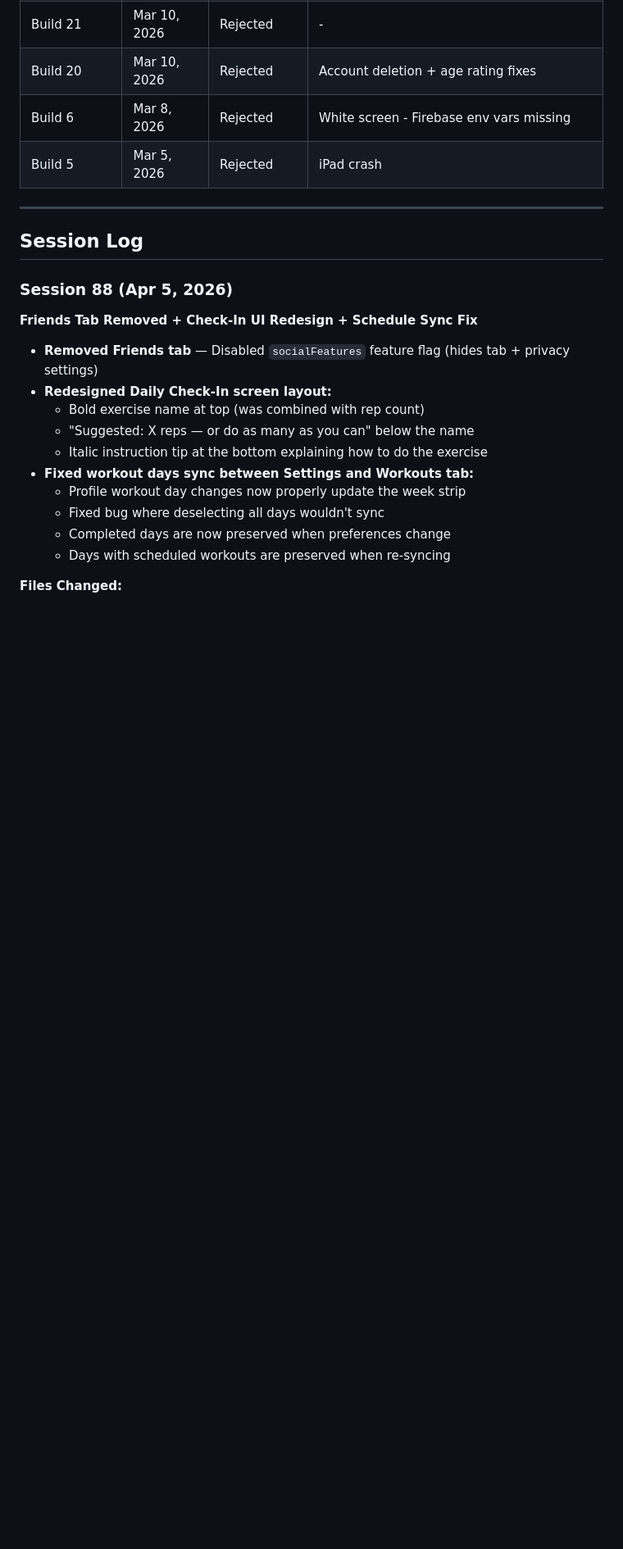
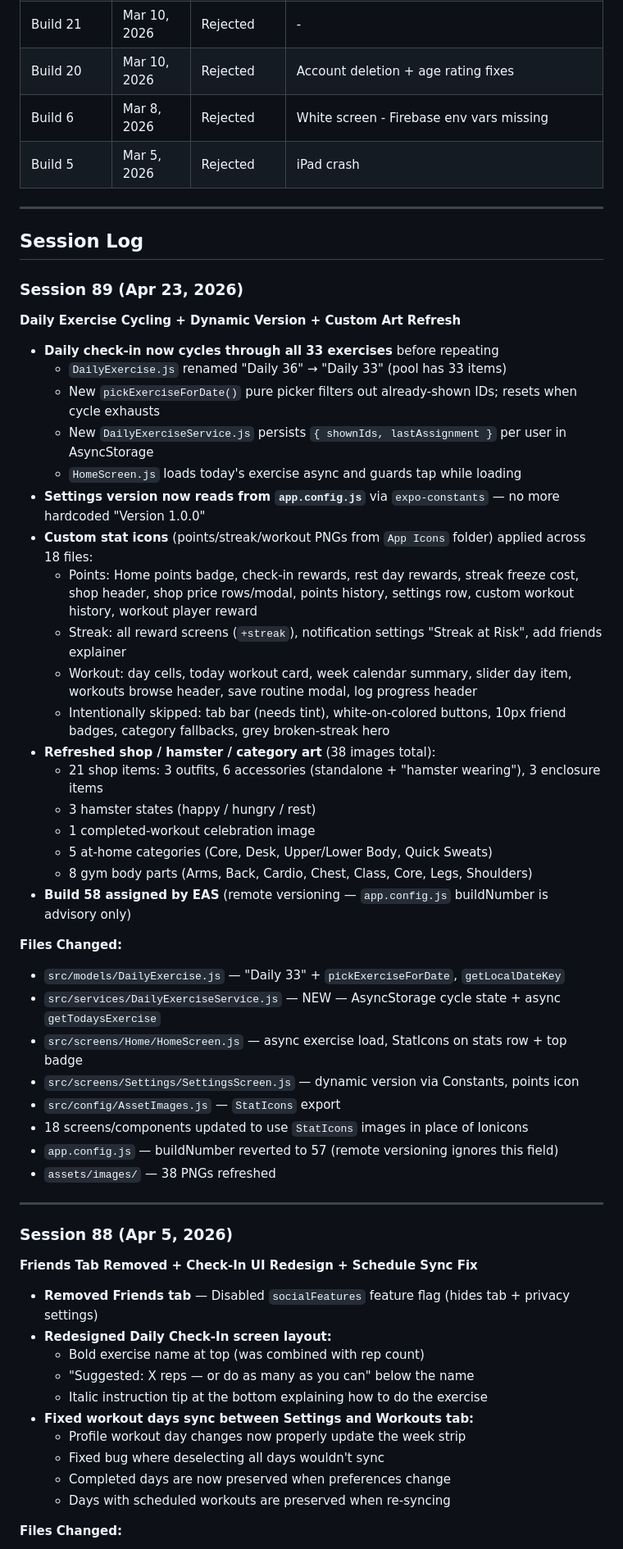
Before and after one commit to Waxysplash/MuscleHamster, a Markdown page: progress.md, the part around one of its changes. Shown at 82% size. Rendered like a GitHub page; blank space fills up the shorter version.

Commit message:
Session 89: Update progress + add foundation/visual-brain planning docs
Co-Authored-By: Claude Opus 4.7 (1M context) <noreply@anthropic.com>

```diff
--- a/progress.md
+++ b/progress.md
@@ -143,6 +141,40 @@ eas submit --platform ios                         # Submit to App Store
 ---
 
 ## Session Log
+
+### Session 89 (Apr 23, 2026)
+**Daily Exercise Cycling + Dynamic Version + Custom Art Refresh**
+
+- **Daily check-in now cycles through all 33 exercises** before repeating
+  - `DailyExercise.js` renamed "Daily 36" → "Daily 33" (pool has 33 items)
+  - New `pickExerciseForDate()` pure picker filters out already-shown IDs; resets when cycle exhausts
+  - New `DailyExerciseService.js` persists `{ shownIds, lastAssignment }` per user in AsyncStorage
+  - `HomeScreen.js` loads today's exercise async and guards tap while loading
+- **Settings version now reads from `app.config.js`** via `expo-constants` — no more hardcoded "Version 1.0.0"
+- **Custom stat icons** (points/streak/workout PNGs from `App Icons` folder) applied across 18 files:
+  - Points: Home points badge, check-in rewards, rest day rewards, streak freeze cost, shop header, shop price rows/modal, points history, settings row, custom workout history, workout player reward
+  - Streak: all reward screens (`+streak`), notification settings "Streak at Risk", add friends explainer
+  - Workout: day cells, today workout card, week calendar summary, slider day item, workouts browse header, save routine modal, log progress header
+  - Intentionally skipped: tab bar (needs tint), white-on-colored buttons, 10px friend badges, category fallbacks, grey broken-streak hero
+- **Refreshed shop / hamster / category art** (38 images total):
+  - 21 shop items: 3 outfits, 6 accessories (standalone + "hamster wearing"), 3 enclosure items
+  - 3 hamster states (happy / hungry / rest)
+  - 1 completed-workout celebration image
+  - 5 at-home categories (Core, Desk, Upper/Lower Body, Quick Sweats)
+  - 8 gym body parts (Arms, Back, Cardio, Chest, Class, Core, Legs, Shoulders)
+- **Build 58 assigned by EAS** (remote versioning — `app.config.js` buildNumber is advisory only)
+
+**Files Changed:**
+- `src/models/DailyExercise.js` — "Daily 33" + `pickExerciseForDate`, `getLocalDateKey`
+- `src/services/DailyExerciseService.js` — NEW — AsyncStorage cycle state + async `getTodaysExercise`
+- `src/screens/Home/HomeScreen.js` — async exercise load, StatIcons on stats row + top badge
+- `src/screens/Settings/SettingsScreen.js` — dynamic version via Constants, points icon
+- `src/config/AssetImages.js` — `StatIcons` export
+- 18 screens/components updated to use `StatIcons` images in place of Ionicons
+- `app.config.js` — buildNumber reverted to 57 (remote versioning ignores this field)
+- `assets/images/` — 38 PNGs refreshed
+
+---
 
 ### Session 88 (Apr 5, 2026)
 **Friends Tab Removed + Check-In UI Redesign + Schedule Sync Fix**
```
Also changed, not shown: other parts of progress.md (+20 -22 lines), muscle-hamster-foundation.md (added, +53 -0 lines), muscle-hamster-visual-brain.md (added, +176 -0 lines).
